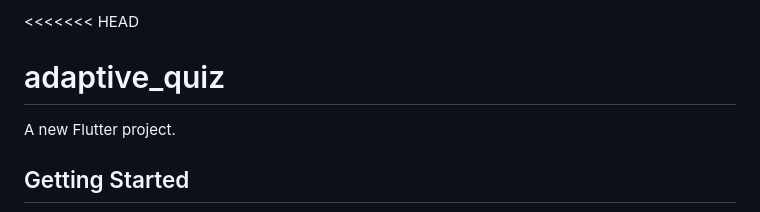
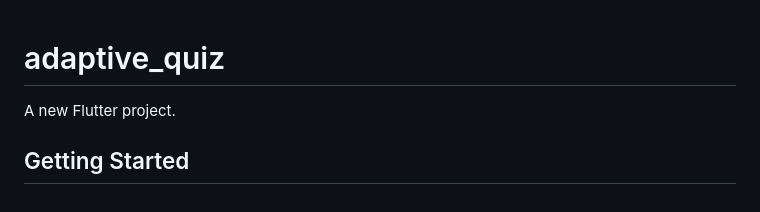
Before and after one commit to shortwhale/Exam-Preparation-App-With-Adaptive-Quizzes, a Markdown page: README.md, the part around the change. Drawn GitHub-style.

```diff
--- a/README.md
+++ b/README.md
@@ -1,4 +1,4 @@
-<<<<<<< HEAD
+
 # adaptive_quiz
 
 A new Flutter project.
```
